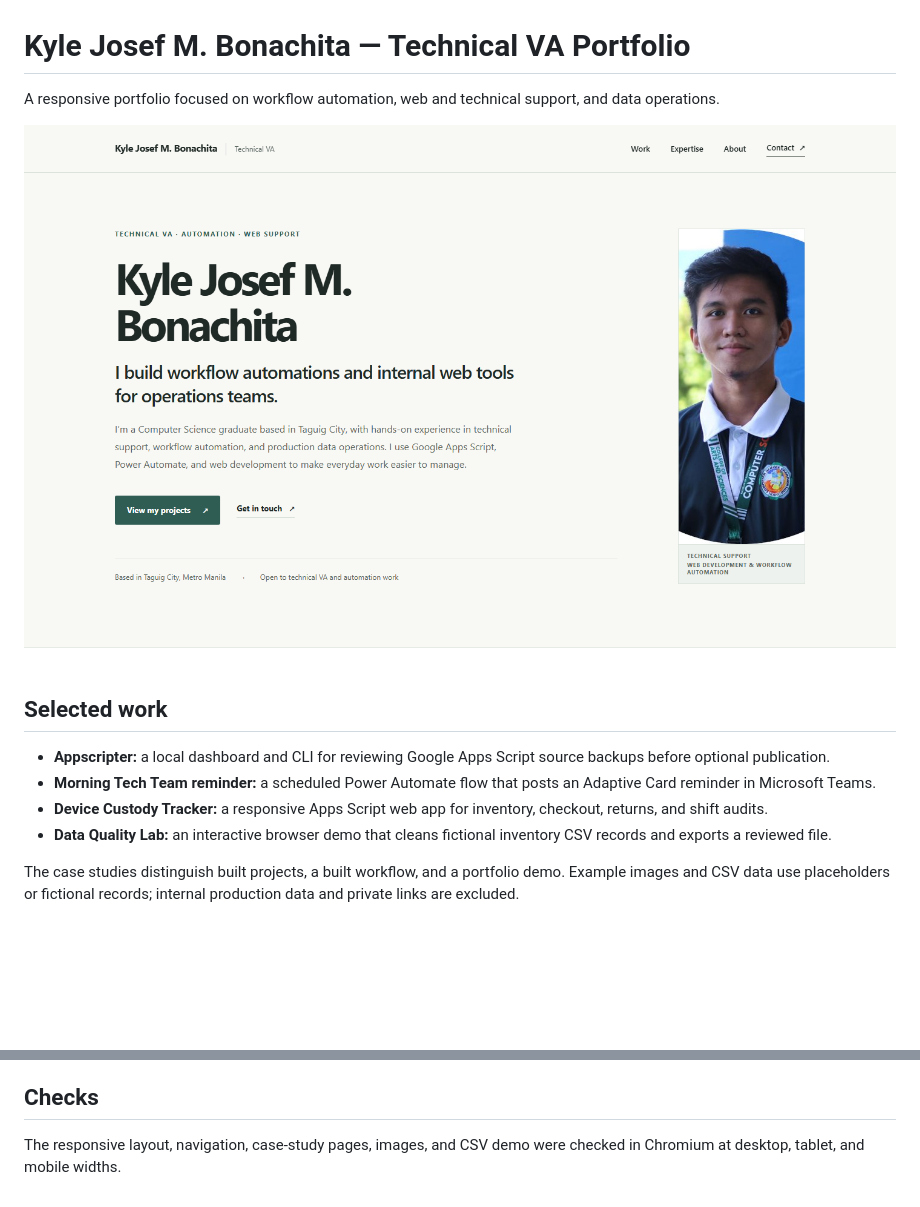
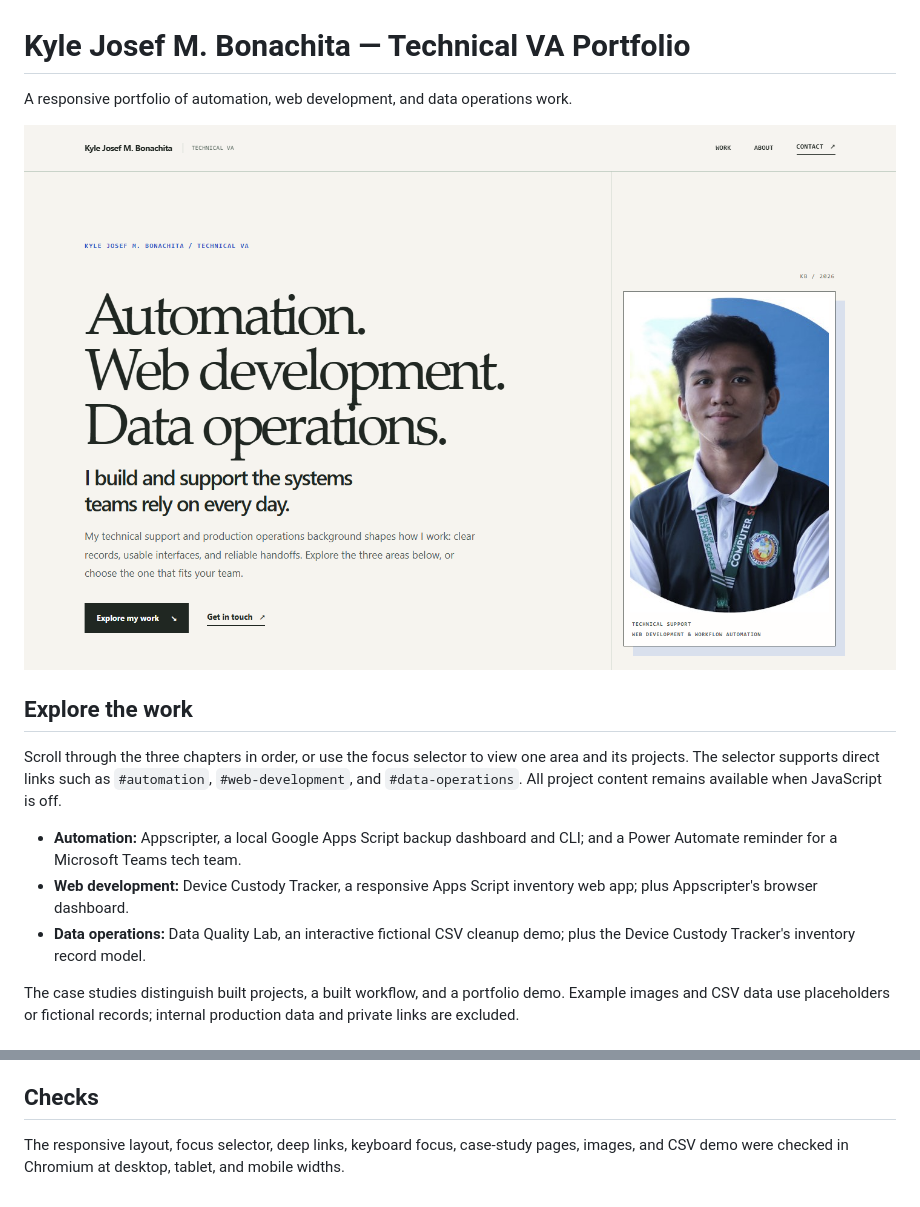
Before and after one commit to KyleJBonachita/kylebonachita-va-portfolio, a Markdown page: README.md, 2 parts joined by grey strips. Drawn GitHub-style; pictures changed too: preview.png; blank space fills up the shorter version.

Commit message:
Build three-chapter portfolio experience

```diff
--- a/README.md
+++ b/README.md
@@ -1,15 +1,16 @@
 # Kyle Josef M. Bonachita — Technical VA Portfolio
 
-A responsive portfolio focused on workflow automation, web and technical support, and data operations.
+A responsive portfolio of automation, web development, and data operations work.
 
 ![Portfolio desktop preview](./preview.png)
 
-## Selected work
+## Explore the work
 
-- **Appscripter:** a local dashboard and CLI for reviewing Google Apps Script source backups before optional publication.
-- **Morning Tech Team reminder:** a scheduled Power Automate flow that posts an Adaptive Card reminder in Microsoft Teams.
-- **Device Custody Tracker:** a responsive Apps Script web app for inventory, checkout, returns, and shift audits.
-- **Data Quality Lab:** an interactive browser demo that cleans fictional inventory CSV records and exports a reviewed file.
+Scroll through the three chapters in order, or use the focus selector to view one area and its projects. The selector supports direct links such as `#automation`, `#web-development`, and `#data-operations`. All project content remains available when JavaScript is off.
+
+- **Automation:** Appscripter, a local Google Apps Script backup dashboard and CLI; and a Power Automate reminder for a Microsoft Teams tech team.
+- **Web development:** Device Custody Tracker, a responsive Apps Script inventory web app; plus Appscripter's browser dashboard.
+- **Data operations:** Data Quality Lab, an interactive fictional CSV cleanup demo; plus the Device Custody Tracker's inventory record model.
 
 The case studies distinguish built projects, a built workflow, and a portfolio demo. Example images and CSV data use placeholders or fictional records; internal production data and private links are excluded.
 
@@ -27,4 +28,4 @@ Edit `site-config.js` to change the name, email, LinkedIn, GitHub, Upwork, or lo
 
 ## Checks
 
-The responsive layout, navigation, case-study pages, images, and CSV demo were checked in Chromium at desktop, tablet, and mobile widths.
+The responsive layout, focus selector, deep links, keyboard focus, case-study pages, images, and CSV demo were checked in Chromium at desktop, tablet, and mobile widths.
```
Also changed, not shown: 3 other files.
